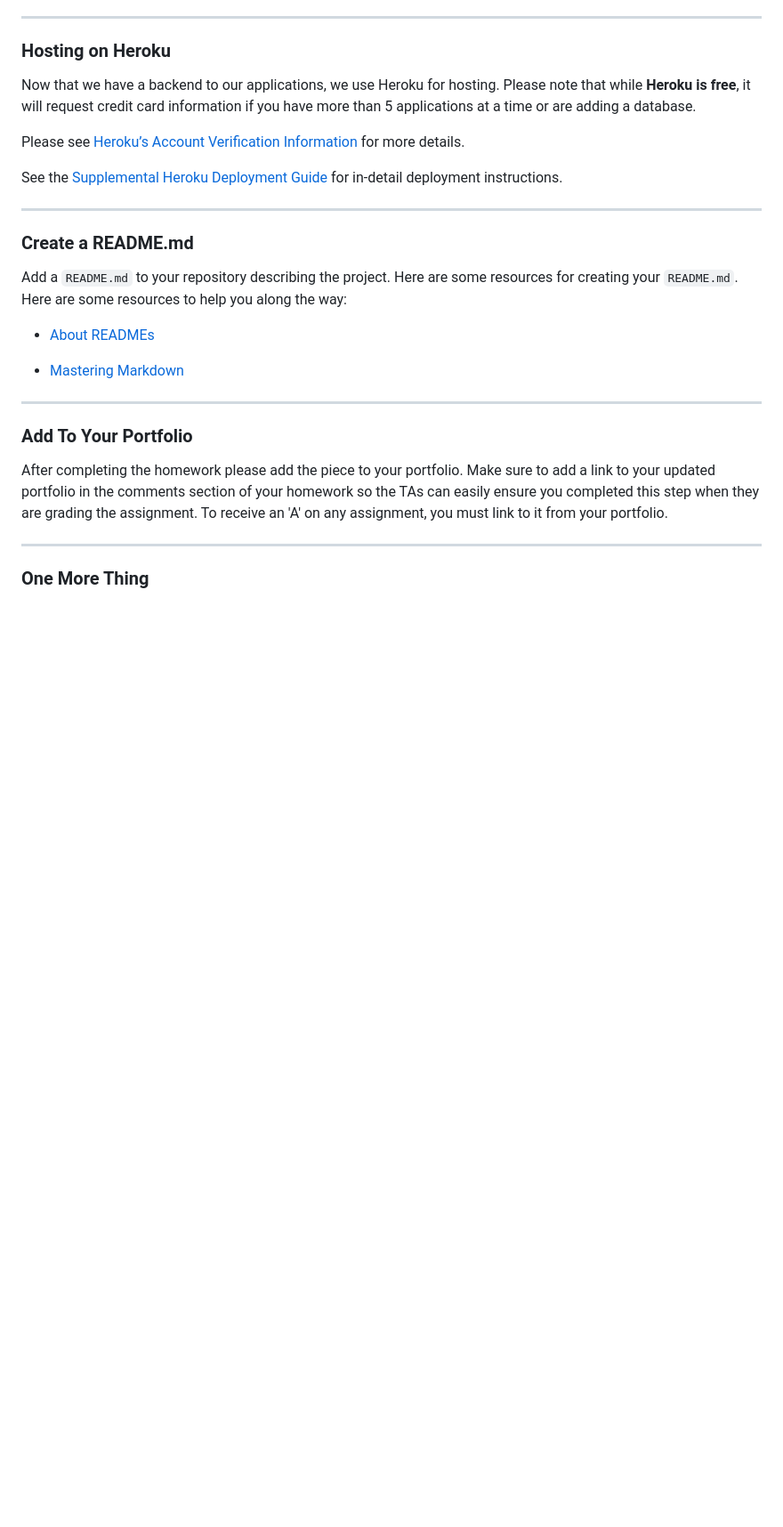
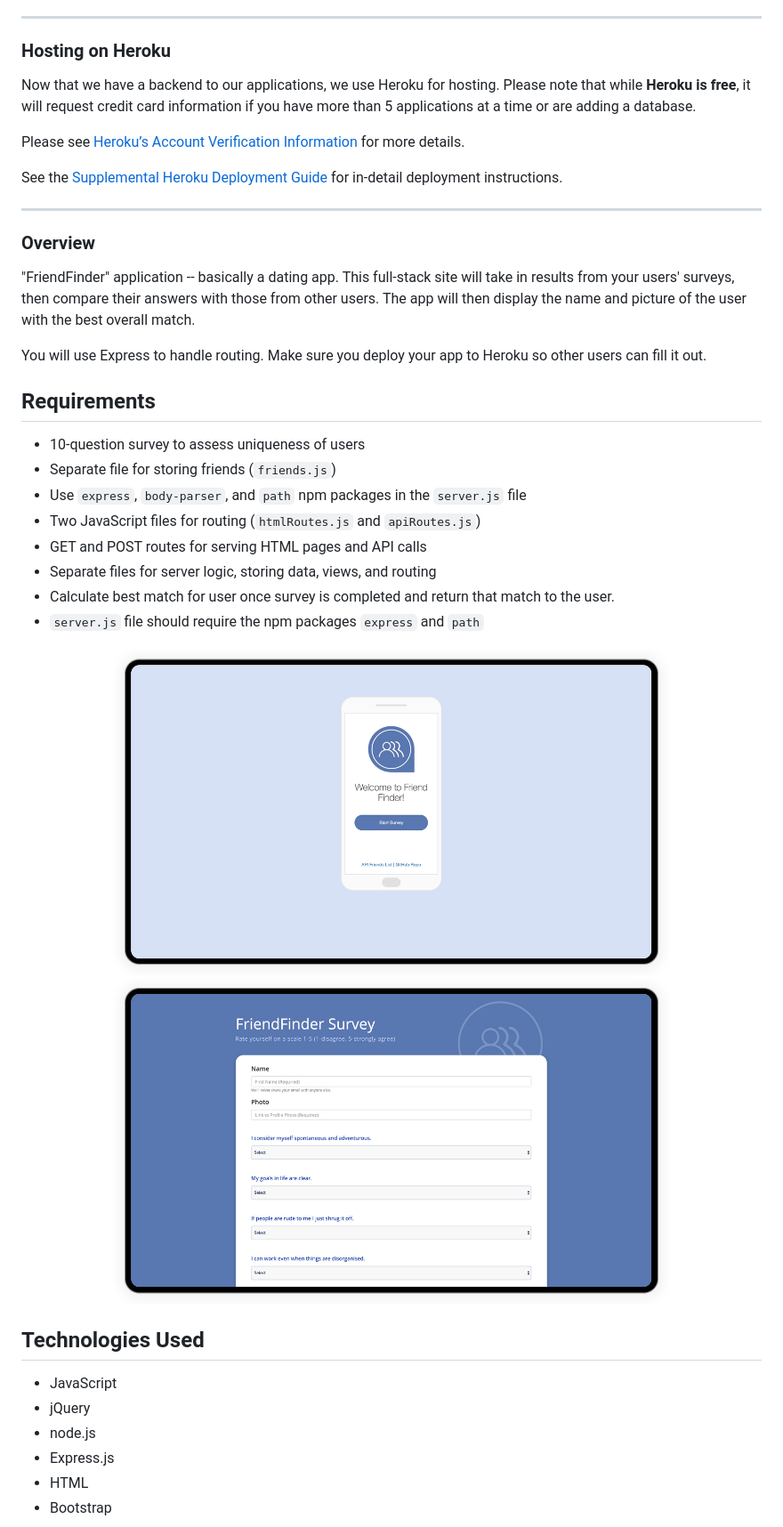
Before and after one commit to hayleemclemore/friend-finder, a Markdown page: README.md, the part around the change printed below. Shown: that part at 89% size. GitHub-like rendering; pictures changed too: public/images/mock-1@2x.png (added), public/images/mock-2@2x.png (added); blank space fills up the shorter version.

Commit message:
updating images

```diff
--- a/README.md
+++ b/README.md
@@ -125,21 +98,33 @@ See the [Supplemental Heroku Deployment Guide](../../03-Supplemental/HerokuGuide
 
 - - -
 
-### Create a README.md
 
-Add a `README.md` to your repository describing the project. Here are some resources for creating your `README.md`. Here are some resources to help you along the way:
 
-* [About READMEs](https://help.github.com/articles/about-readmes/)
+### Overview
 
-* [Mastering Markdown](https://guides.github.com/features/mastering-markdown/)
+"FriendFinder" application -- basically a dating app. This full-stack site will take in results from your users' surveys, then compare their answers with those from other users. The app will then display the name and picture of the user with the best overall match.
 
-- - -
+You will use Express to handle routing. Make sure you deploy your app to Heroku so other users can fill it out.
 
-### Add To Your Portfolio
+## Requirements
+- 10-question survey to assess uniqueness of users
+- Separate file for storing friends (`friends.js`)
+- Use `express`, `body-parser`, and `path` npm packages in the `server.js` file
+- Two JavaScript files for routing (`htmlRoutes.js` and `apiRoutes.js`)
+- GET and POST routes for serving HTML pages and API calls
+- Separate files for server logic, storing data, views, and routing
+- Calculate best match for user once survey is completed and return that match to the user.
+- `server.js` file should require the npm packages `express` and `path`
 
-After completing the homework please add the piece to your portfolio. Make sure to add a link to your updated portfolio in the comments section of your homework so the TAs can easily ensure you completed this step when they are grading the assignment. To receive an 'A' on any assignment, you must link to it from your portfolio.
+![Home Desktop View](./public/images/mock-1@2x.png)
+![Survey Desktop View](./public/images/mock-2@2x.png)
 
-- - -
+## Technologies Used
+- JavaScript
+- jQuery
+- node.js
+- Express.js
+- HTML
+- Bootstrap
 
-### One More Thing
 
```
Also changed, not shown: other parts of README.md (+16 -29 lines), public/images/Screen Shot 2020-05-04 at 4.21.28 PM.png (deleted), public/images/Screen Shot 2020-05-04 at 4.21.28 PM@2x.png (deleted), 3 other files.
